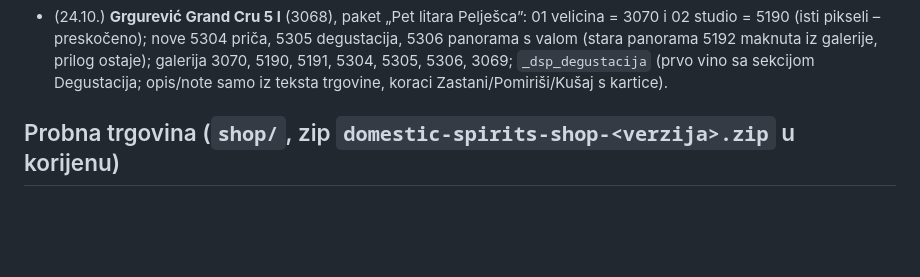
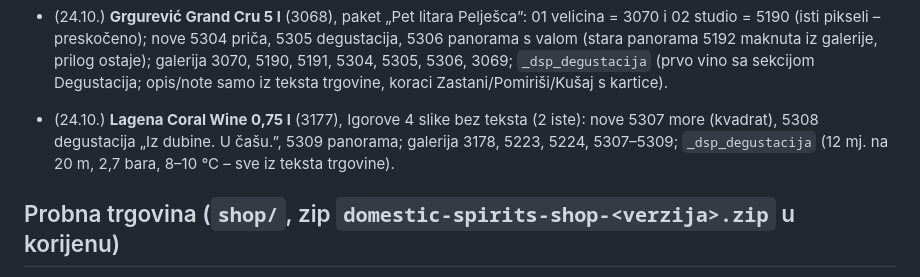
Before and after one commit to igkutil-blip/wordpress, a Markdown page: CLAUDE.md, the part around the change. Rendered like a GitHub page; blank space fills up the shorter version.

Commit message:
Lagena Coral Wine: nove slike i sekcija Degustacija
Co-Authored-By: Claude Opus 5.5 <noreply@anthropic.com>
Claude-Session: https://claude.ai/code/session_01WbSLVnEFCWMDPqwhYnpNJZ

```diff
--- a/CLAUDE.md
+++ b/CLAUDE.md
@@ -166,6 +166,8 @@ Korisnik je Igor. Odgovaraj **na hrvatskom**.
 - (24.10.) **Grgurević Grand Cru 5 l** (3068), paket „Pet litara Pelješca”: 01 velicina = 3070 i 02 studio = 5190 (isti pikseli – preskočeno); nove 5304 priča,
   5305 degustacija, 5306 panorama s valom (stara panorama 5192 maknuta iz galerije, prilog ostaje); galerija 3070, 5190, 5191, 5304, 5305, 5306, 3069;
   `_dsp_degustacija` (prvo vino sa sekcijom Degustacija; opis/note samo iz teksta trgovine, koraci Zastani/Pomiriši/Kušaj s kartice).
+- (24.10.) **Lagena Coral Wine 0,75 l** (3177), Igorove 4 slike bez teksta (2 iste): nove 5307 more (kvadrat), 5308 degustacija „Iz dubine. U čašu.”, 5309 panorama;
+  galerija 3178, 5223, 5224, 5307–5309; `_dsp_degustacija` (12 mj. na 20 m, 2,7 bara, 8–10 °C – sve iz teksta trgovine).
 
 ## Probna trgovina (`shop/`, zip `domestic-spirits-shop-<verzija>.zip` u korijenu)
 
```
